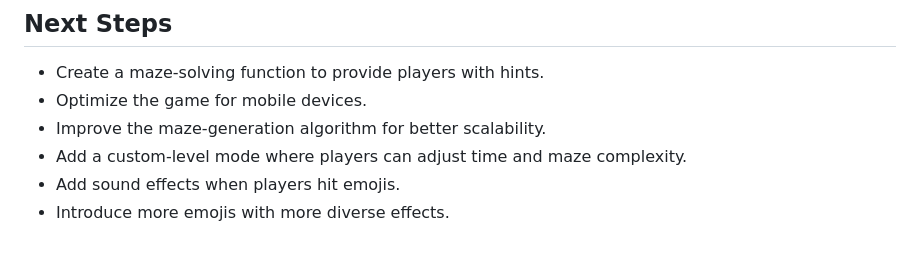
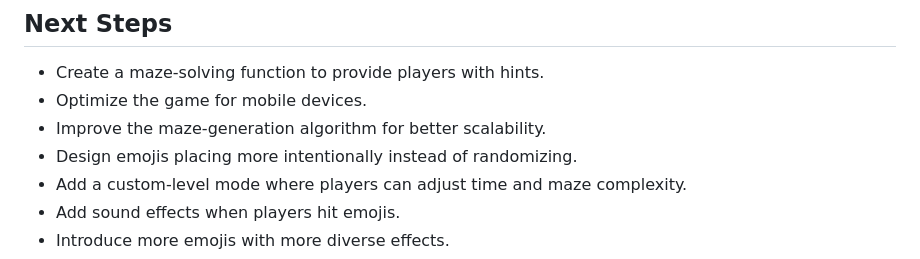
Before and after one commit to quandaworld/santamazing, a Markdown page: README.md, the part around the change. Drawn GitHub-style.

```diff
--- a/README.md
+++ b/README.md
@@ -54,6 +54,7 @@ HTML, CSS, and JavaScript.
 * Create a maze-solving function to provide players with hints.
 * Optimize the game for mobile devices.
 * Improve the maze-generation algorithm for better scalability.
+* Design emojis placing more intentionally instead of randomizing.
 * Add a custom-level mode where players can adjust time and maze complexity.
 * Add sound effects when players hit emojis.
 * Introduce more emojis with more diverse effects.
```
